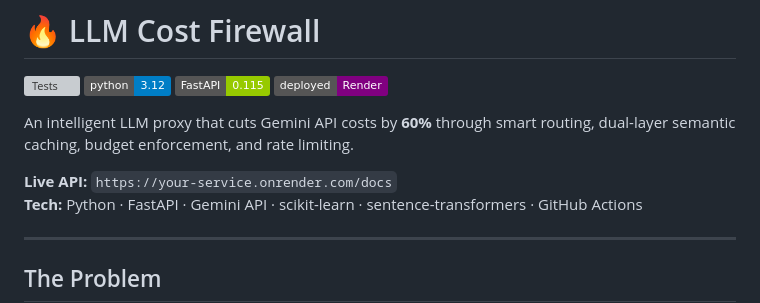
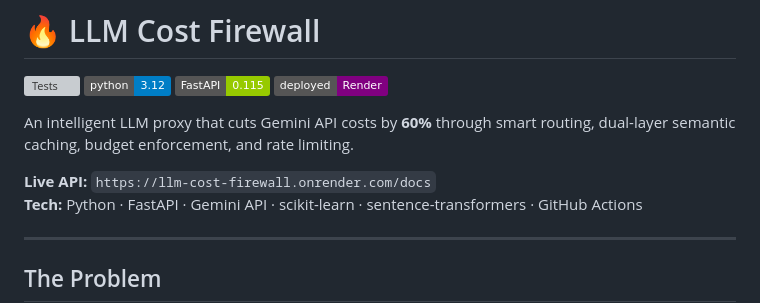
Before and after one commit to prisha-singla-dev/llm-cost-firewall, a Markdown page: README.md, the part around the change. Drawn GitHub-style; badges without logos; grey boxes are pictures that could not be loaded.

Commit message:
Change live API link to new service URL
Updated the live API link in the README.

```diff
--- a/README.md
+++ b/README.md
@@ -7,7 +7,7 @@
 
 An intelligent LLM proxy that cuts Gemini API costs by **60%** through smart routing, dual-layer semantic caching, budget enforcement, and rate limiting.
 
-**Live API:** `https://your-service.onrender.com/docs`
+**Live API:** `https://llm-cost-firewall.onrender.com/docs`
 **Tech:** Python · FastAPI · Gemini API · scikit-learn · sentence-transformers · GitHub Actions
 
 ---
```
